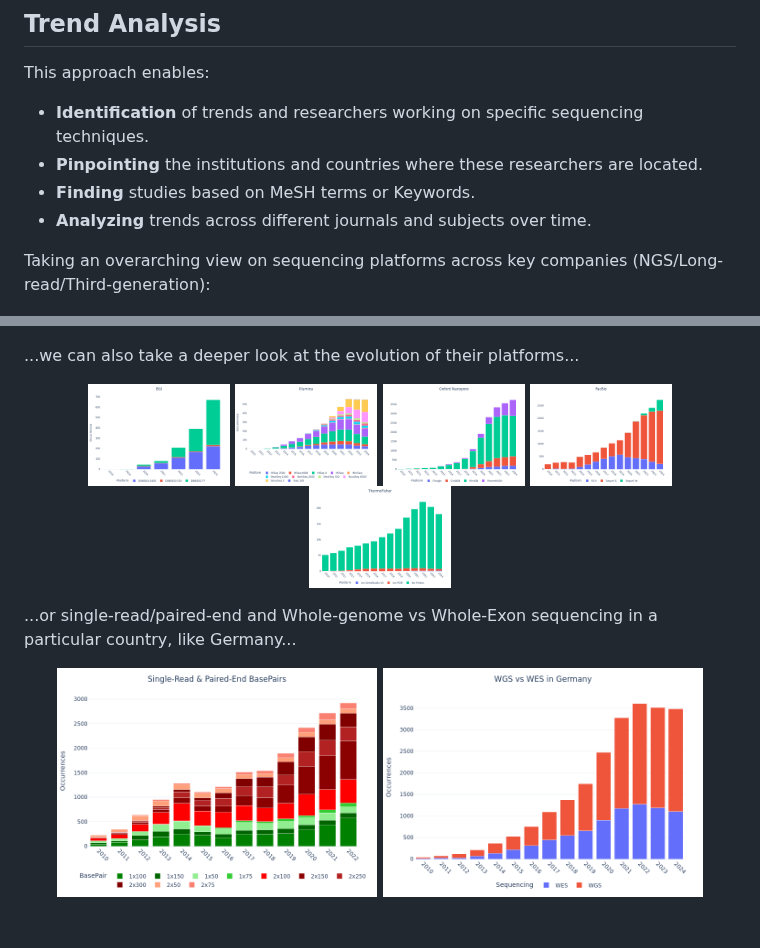
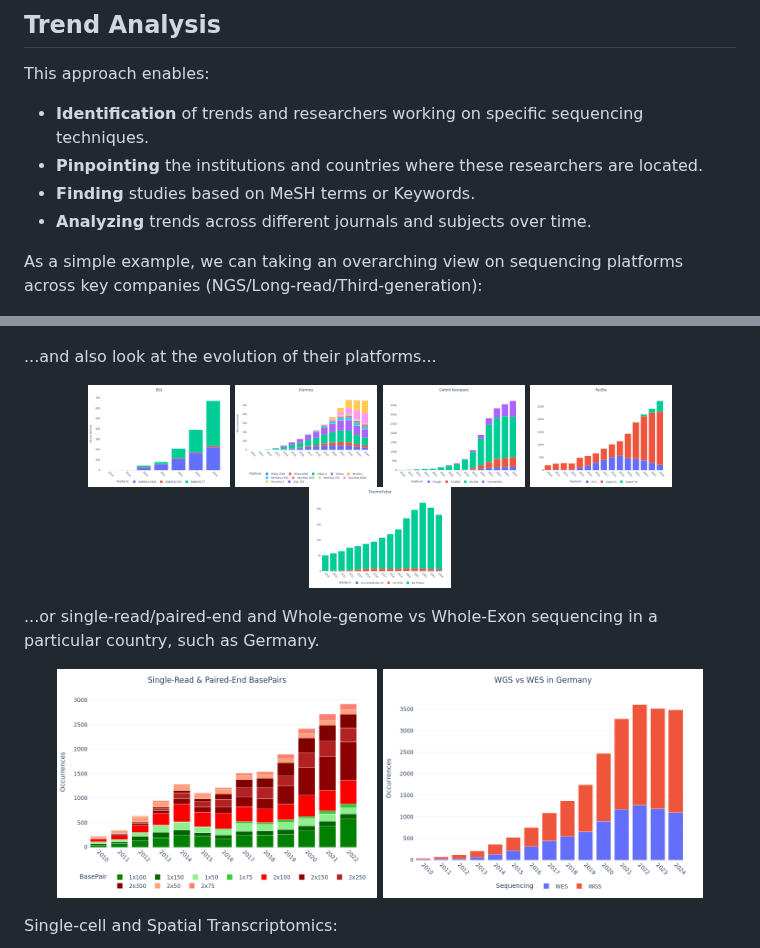
Before and after one commit to antiparticle25/genomic_data_solutions, a Markdown page: README.md, 2 parts joined by grey strips. Rendered like a GitHub page; blank space fills up the shorter version.

```diff
--- a/README.md
+++ b/README.md
@@ -26,11 +26,11 @@ This approach enables:
 - **Finding** studies based on MeSH terms or Keywords.
 - **Analyzing** trends across different journals and subjects over time.
 
-Taking an overarching view on sequencing platforms across key companies (NGS/Long-read/Third-generation):
+As a simple example, we can taking an overarching view on sequencing platforms across key companies (NGS/Long-read/Third-generation):
 
 ![Occurrences of Sequencing Companies](files/sequencing_companies.png)
 
-...we can also take a deeper look at the evolution of their platforms...
+...and also look at the evolution of their platforms...
 
 <p align="center">
   <img src="files/fig_bgi.png" alt="BGI Platform" width="20%">
@@ -40,11 +40,12 @@ Taking an overarching view on sequencing platforms across key companies (NGS/Lon
   <img src="files/fig_thermofisher.png" alt="ThermoFisher Platform" width="20%">
 </p>
 
-...or single-read/paired-end and Whole-genome vs Whole-Exon sequencing in a particular country, like Germany...
+...or single-read/paired-end and Whole-genome vs Whole-Exon sequencing in a particular country, such as Germany.
 
 <p align="center">
   <img src="files/combined_bp.png" alt="Combined BasePair Analysis" width="45%">
   <img src="files/wgs_vs_wes_germany.png" alt="WGS vs WES in Germany" width="45%">
 </p>
 
+Single-cell and Spatial Transcriptomics:
 
```
Also changed, not shown: other parts of README.md (+4 -0 lines).
